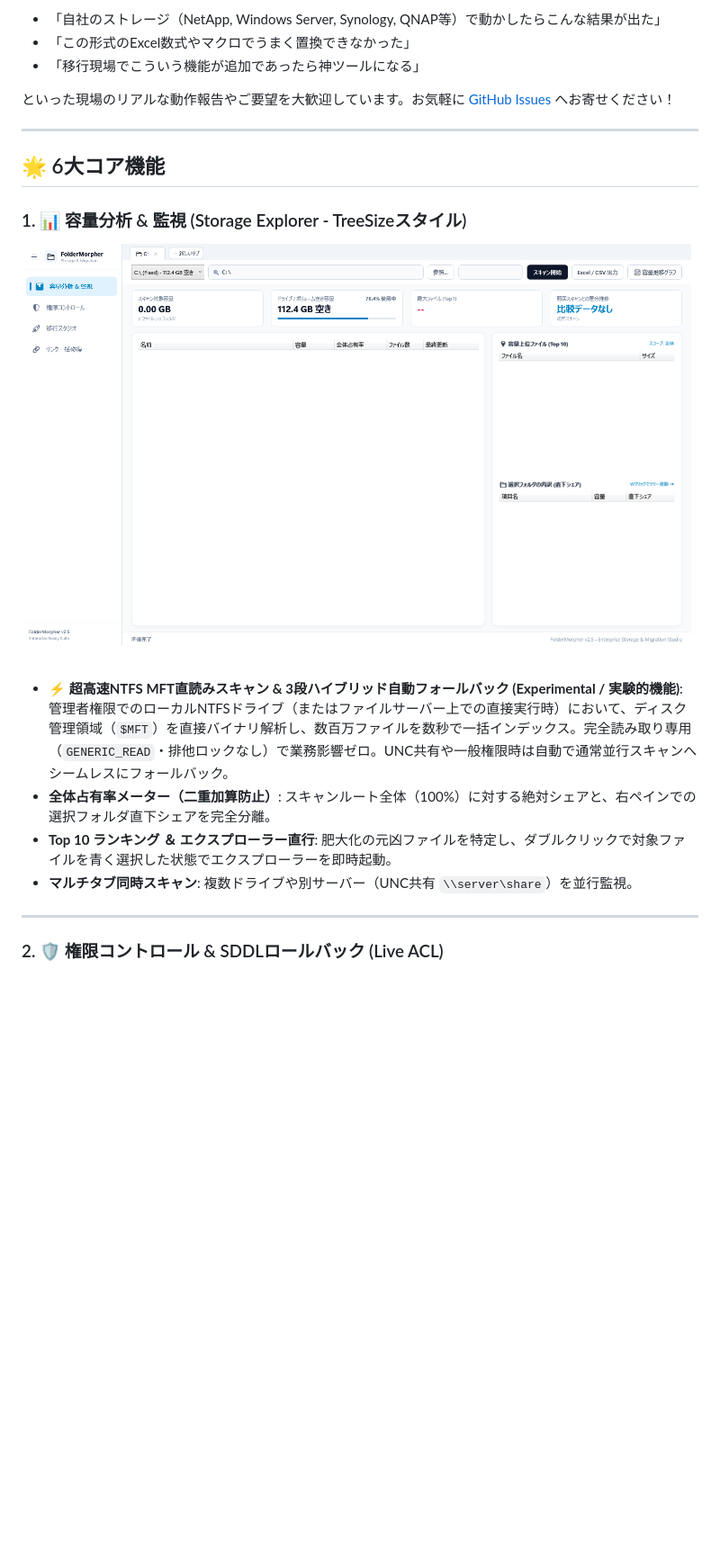
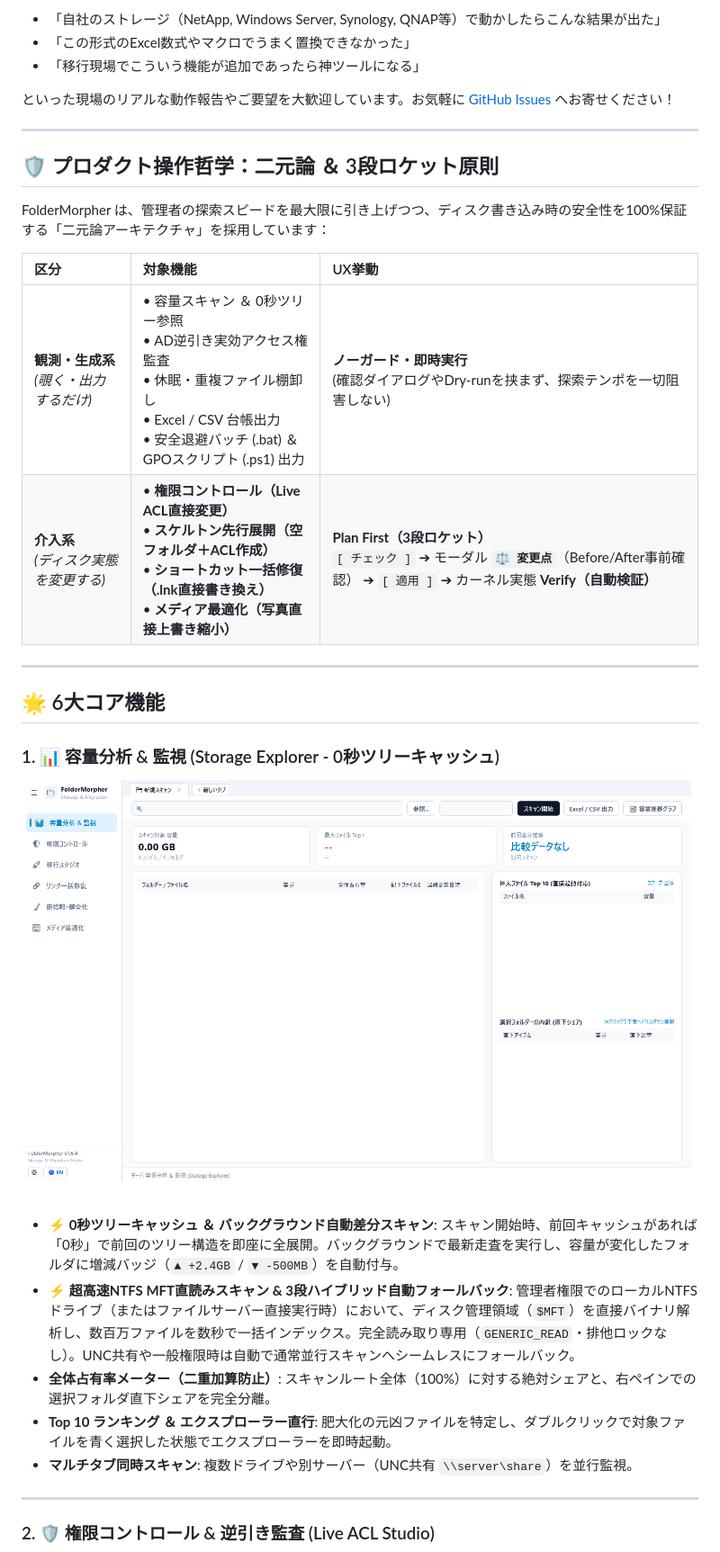
Before and after one commit to iwmn-9/FolderMorpher, a Markdown page: README_JA.md, the part around one of its changes. Shown at 90% size. GitHub-like rendering; pictures changed too: docs/screenshots/tab0_storage.png; blank space fills up the shorter version.

```diff
--- a/README_JA.md
+++ b/README_JA.md
@@ -25,16 +25,28 @@
 
 ---
 
+## 🛡️ プロダクト操作哲学：二元論 ＆ 3段ロケット原則
+
+FolderMorpher は、管理者の探索スピードを最大限に引き上げつつ、ディスク書き込み時の安全性を100%保証する「二元論アーキテクチャ」を採用しています：
+
+| 区分 | 対象機能 | UX挙動 |
+| :--- | :--- | :--- |
+| **観測・生成系**<br>*(覗く・出力するだけ)* | • 容量スキャン ＆ 0秒ツリー参照<br>• AD逆引き実効アクセス権監査<br>• 休眠・重複ファイル棚卸し<br>• Excel / CSV 台帳出力<br>• 安全退避バッチ (.bat) ＆ GPOスクリプト (.ps1) 出力 | **ノーガード・即時実行**<br>(確認ダイアログやDry-runを挟まず、探索テンポを一切阻害しない) |
+| **介入系**<br>*(ディスク実態を変更する)* | • **権限コントロール（Live ACL直接変更）**<br>• **スケルトン先行展開（空フォルダ＋ACL作成）**<br>• **ショートカット一括修復（.lnk直接書き換え）**<br>• **メディア最適化（写真直接上書き縮小）** | **Plan First（3段ロケット）**<br>`[ チェック ]` ➔ モーダル **`⚖️ 変更点`**（Before/After事前確認） ➔ `[ 適用 ]` ➔ カーネル実態 **Verify（自動検証）** |
+
+---
+
 ## 🌟 6大コア機能
 
-### 1. 📊 容量分析 & 監視 (Storage Explorer - TreeSizeスタイル)
+### 1. 📊 容量分析 & 監視 (Storage Explorer - 0秒ツリーキャッシュ)
 ![Tab 0: 容量分析](docs/screenshots/tab0_storage.png)
-- **⚡ 超高速NTFS MFT直読みスキャン & 3段ハイブリッド自動フォールバック (Experimental / 実験的機能)**: 管理者権限でのローカルNTFSドライブ（またはファイルサーバー上での直接実行時）において、ディスク管理領域（`$MFT`）を直接バイナリ解析し、数百万ファイルを数秒で一括インデックス。完全読み取り専用（`GENERIC_READ`・排他ロックなし）で業務影響ゼロ。UNC共有や一般権限時は自動で通常並行スキャンへシームレスにフォールバック。
+- **⚡ 0秒ツリーキャッシュ ＆ バックグラウンド自動差分スキャン**: スキャン開始時、前回キャッシュがあれば「0秒」で前回のツリー構造を即座に全展開。バックグラウンドで最新走査を実行し、容量が変化したフォルダに増減バッジ（`▲ +2.4GB` / `▼ -500MB`）を自動付与。
+- **⚡ 超高速NTFS MFT直読みスキャン & 3段ハイブリッド自動フォールバック**: 管理者権限でのローカルNTFSドライブ（またはファイルサーバー直接実行時）において、ディスク管理領域（`$MFT`）を直接バイナリ解析し、数百万ファイルを数秒で一括インデックス。完全読み取り専用（`GENERIC_READ`・排他ロックなし）。UNC共有や一般権限時は自動で通常並行スキャンへシームレスにフォールバック。
 - **全体占有率メーター（二重加算防止）**: スキャンルート全体（100%）に対する絶対シェアと、右ペインでの選択フォルダ直下シェアを完全分離。
 - **Top 10 ランキング ＆ エクスプローラー直行**: 肥大化の元凶ファイルを特定し、ダブルクリックで対象ファイルを青く選択した状態でエクスプローラーを即時起動。
 - **マルチタブ同時スキャン**: 複数ドライブや別サーバー（UNC共有 `\\server\share`）を並行監視。
 
 ---
 
-### 2. 🛡️ 権限コントロール & SDDLロールバック (Live ACL)
+### 2. 🛡️ 権限コントロール & 逆引き監査 (Live ACL Studio)
 ![Tab 1: Live ACL](docs/screenshots/tab1_liveacl.png)
```
Also changed, not shown: other parts of README_JA.md (+26 -22 lines), README.md (+46 -32 lines), docs/screenshots/tab1_liveacl.png, docs/screenshots/tab2_simulation.png, docs/screenshots/tab3_linkfix.png, docs/screenshots/tab4_audit.png, docs/screenshots/tab5_media.png.
